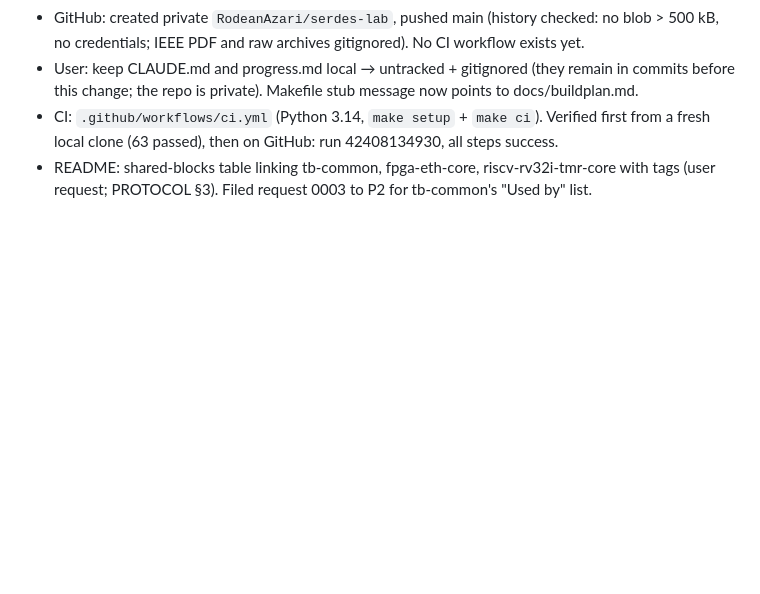
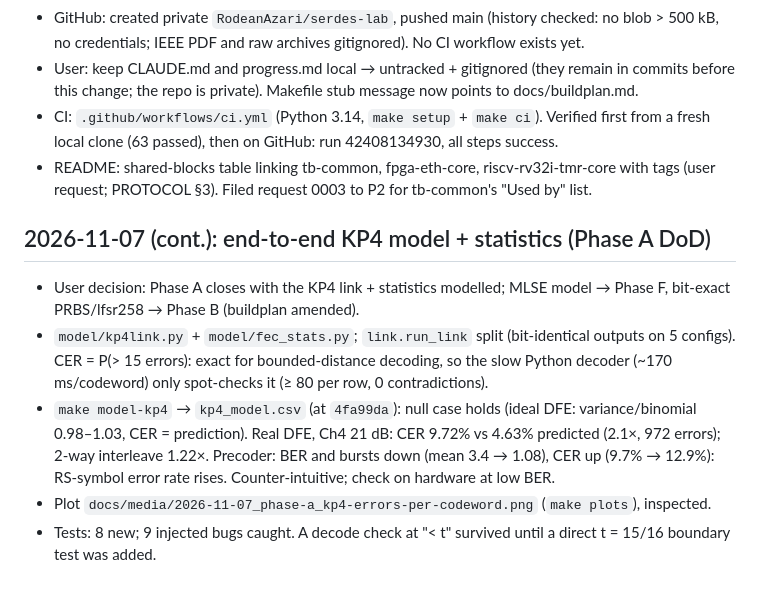
Before and after one commit to RodeanAzari/serdes-lab, a Markdown page: docs/log.md, the part around the change. Rendered like a GitHub page; blank space fills up the shorter version.

```diff
--- a/docs/log.md
+++ b/docs/log.md
@@ -160,3 +160,18 @@ would also have failed on it.
   local clone (63 passed), then on GitHub: run 42408134930, all steps success.
 - README: shared-blocks table linking tb-common, fpga-eth-core, riscv-rv32i-tmr-core with tags
   (user request; PROTOCOL §3). Filed request 0003 to P2 for tb-common's "Used by" list.
+
+## 2026-11-07 (cont.): end-to-end KP4 model + statistics (Phase A DoD)
+
+- User decision: Phase A closes with the KP4 link + statistics modelled; MLSE model → Phase F,
+  bit-exact PRBS/lfsr258 → Phase B (buildplan amended).
+- `model/kp4link.py` + `model/fec_stats.py`; `link.run_link` split (bit-identical outputs on 5
+  configs). CER = P(> 15 errors): exact for bounded-distance decoding, so the slow Python decoder
+  (~170 ms/codeword) only spot-checks it (≥ 80 per row, 0 contradictions).
+- `make model-kp4` → `kp4_model.csv` (at `4fa99da`): null case holds (ideal DFE: variance/binomial
+  0.98–1.03, CER = prediction). Real DFE, Ch4 21 dB: CER 9.72% vs 4.63% predicted (2.1×, 972
+  errors); 2-way interleave 1.22×. Precoder: BER and bursts down (mean 3.4 → 1.08), CER up
+  (9.7% → 12.9%): RS-symbol error rate rises. Counter-intuitive; check on hardware at low BER.
+- Plot `docs/media/2026-11-07_phase-a_kp4-errors-per-codeword.png` (`make plots`), inspected.
+- Tests: 8 new; 9 injected bugs caught. A decode check at "< t" survived until a direct
+  t = 15/16 boundary test was added.
```
Also changed, not shown: README.md (+21 -6 lines), data/results/kp4_model.md (added, +45 -0 lines), docs/buildplan.md (+5 -3 lines), docs/media/2026-11-07_phase-a_kp4-errors-per-codeword.png (added), 3 other files.
